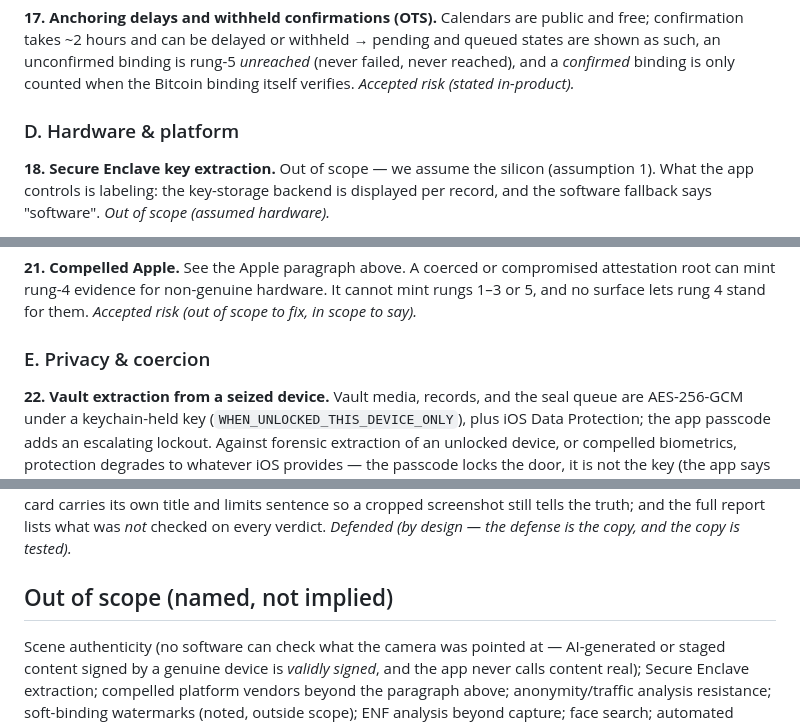
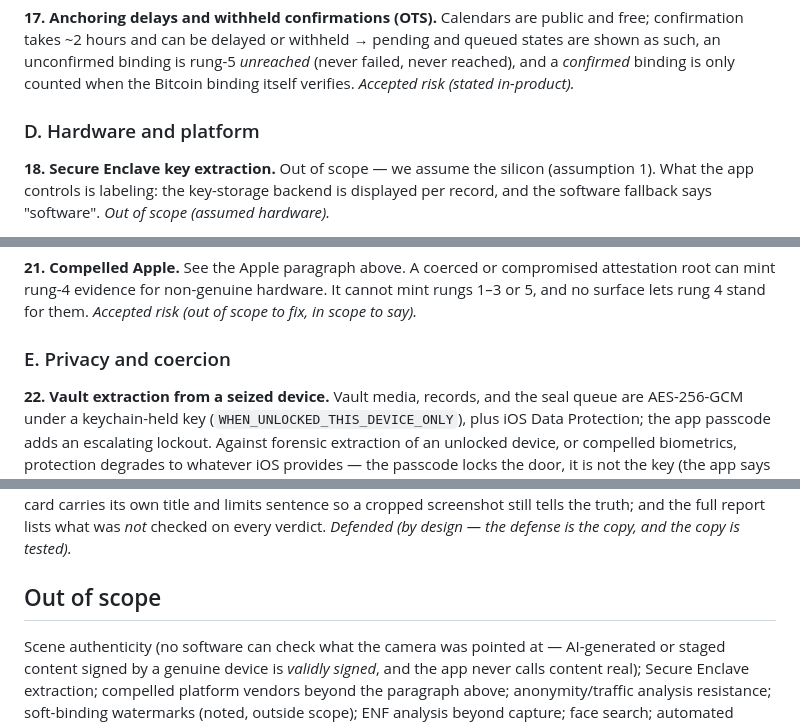
Before and after one commit to noah-pi/sourcekit-open, a Markdown page: docs/THREAT-MODEL.md, 3 parts joined by grey strips. GitHub-like rendering.

```diff
--- a/docs/THREAT-MODEL.md
+++ b/docs/THREAT-MODEL.md
@@ -288,7 +288,7 @@ rung-5 *unreached* (never failed, never reached), and a *confirmed* binding
 is only counted when the Bitcoin binding itself verifies. *Accepted risk
 (stated in-product).*
 
-### D. Hardware & platform
+### D. Hardware and platform
 
 **18. Secure Enclave key extraction.** Out of scope — we assume the silicon
 (assumption 1). What the app controls is labeling: the key-storage backend
@@ -319,7 +319,7 @@ compromised attestation root can mint rung-4 evidence for non-genuine
 hardware. It cannot mint rungs 1–3 or 5, and no surface lets rung 4 stand
 for them. *Accepted risk (out of scope to fix, in scope to say).*
 
-### E. Privacy & coercion
+### E. Privacy and coercion
 
 **22. Vault extraction from a seized device.** Vault media, records, and the
 seal queue are AES-256-GCM under a keychain-held key
@@ -355,7 +355,7 @@ limits sentence so a cropped screenshot still tells the truth; and the full
 report lists what was *not* checked on every verdict. *Defended (by design —
 the defense is the copy, and the copy is tested).*
 
-## Out of scope (named, not implied)
+## Out of scope
 
 Scene authenticity (no software can check what the camera was pointed at —
 AI-generated or staged content signed by a genuine device is *validly
```
Also changed, not shown: other parts of docs/THREAT-MODEL.md (+3 -3 lines), docs/ARCHITECTURE.md (+5 -5 lines).
